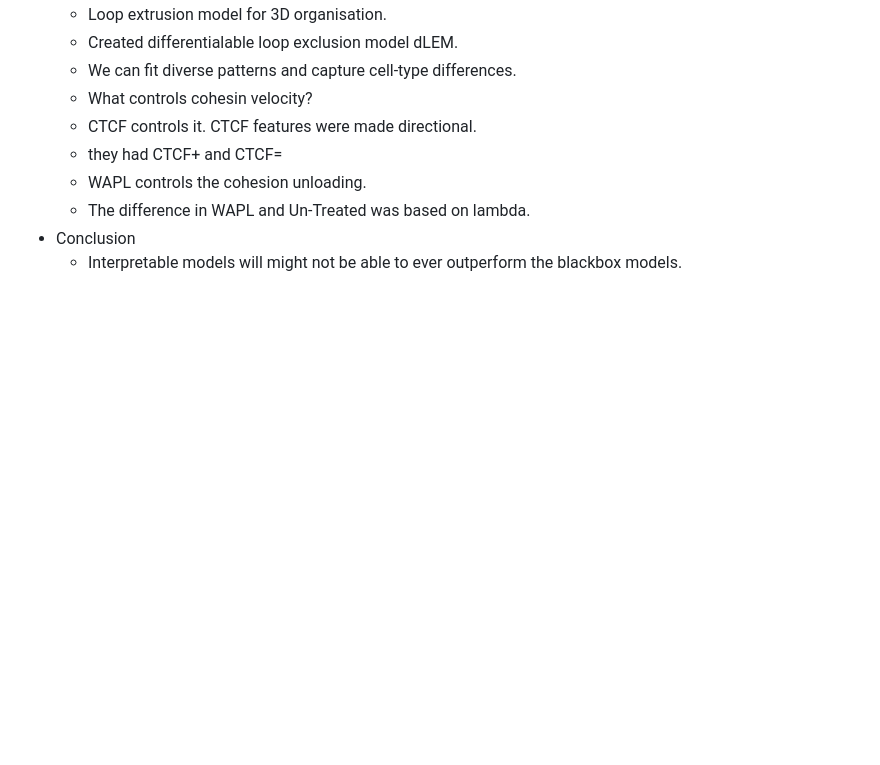
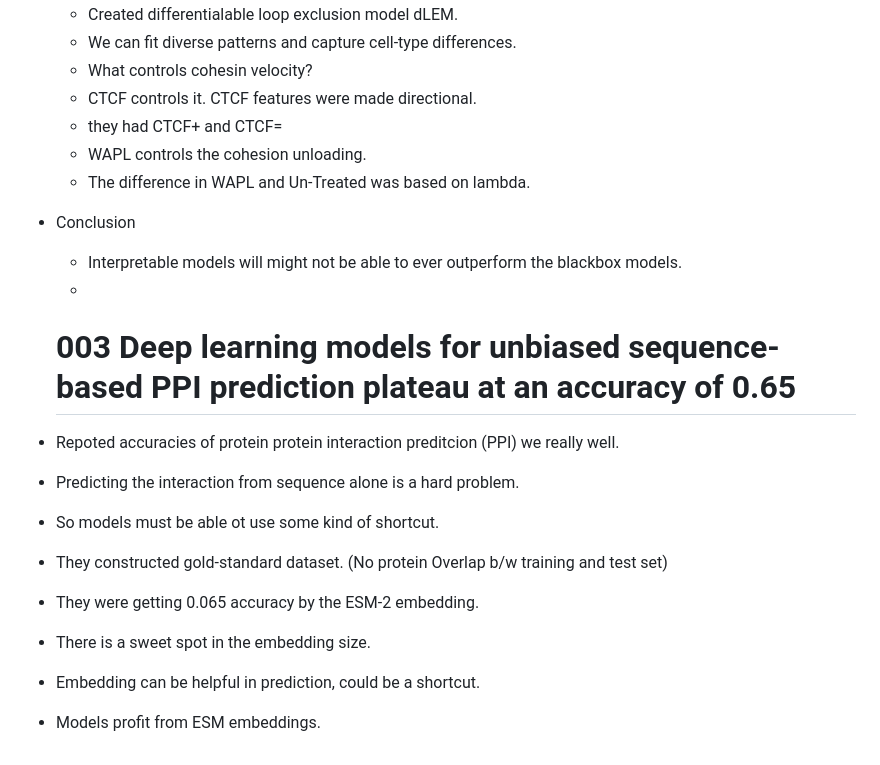
Before and after one commit to bioinformaticsguy/codenote, a Markdown page: ISMBECCB.md, the part around the change. Rendered like a GitHub page; blank space fills up the shorter version.

```diff
--- a/ISMBECCB.md
+++ b/ISMBECCB.md
@@ -174,3 +174,14 @@ In this talk, we will explore how such models can move us from descriptive genom
     - The difference in WAPL and Un-Treated was based on lambda.
 - Conclusion
   - Interpretable models will might not be able to ever outperform the blackbox models.
+  -
+
+  # 003 Deep learning models for unbiased sequence-based PPI prediction plateau at an accuracy of 0.65
+- Repoted accuracies of protein protein interaction preditcion (PPI) we really well.
+- Predicting the interaction from sequence alone is a hard problem.
+- So models must be able ot use some kind of shortcut.
+- They constructed gold-standard dataset. (No protein Overlap b/w training and test set)
+- They were getting 0.065 accuracy by the ESM-2 embedding.
+- There is a sweet spot in the embedding size.
+- Embedding can be helpful in prediction, could be a shortcut.
+- Models profit from ESM embeddings.
```
